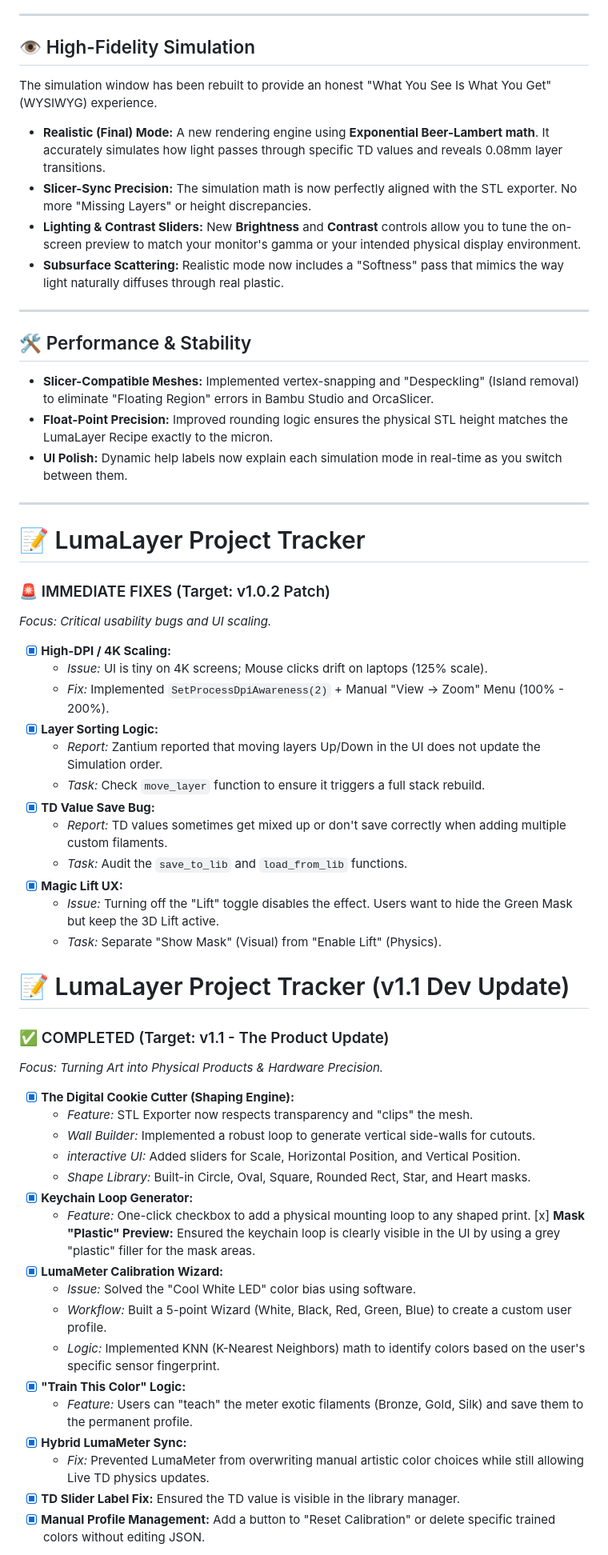
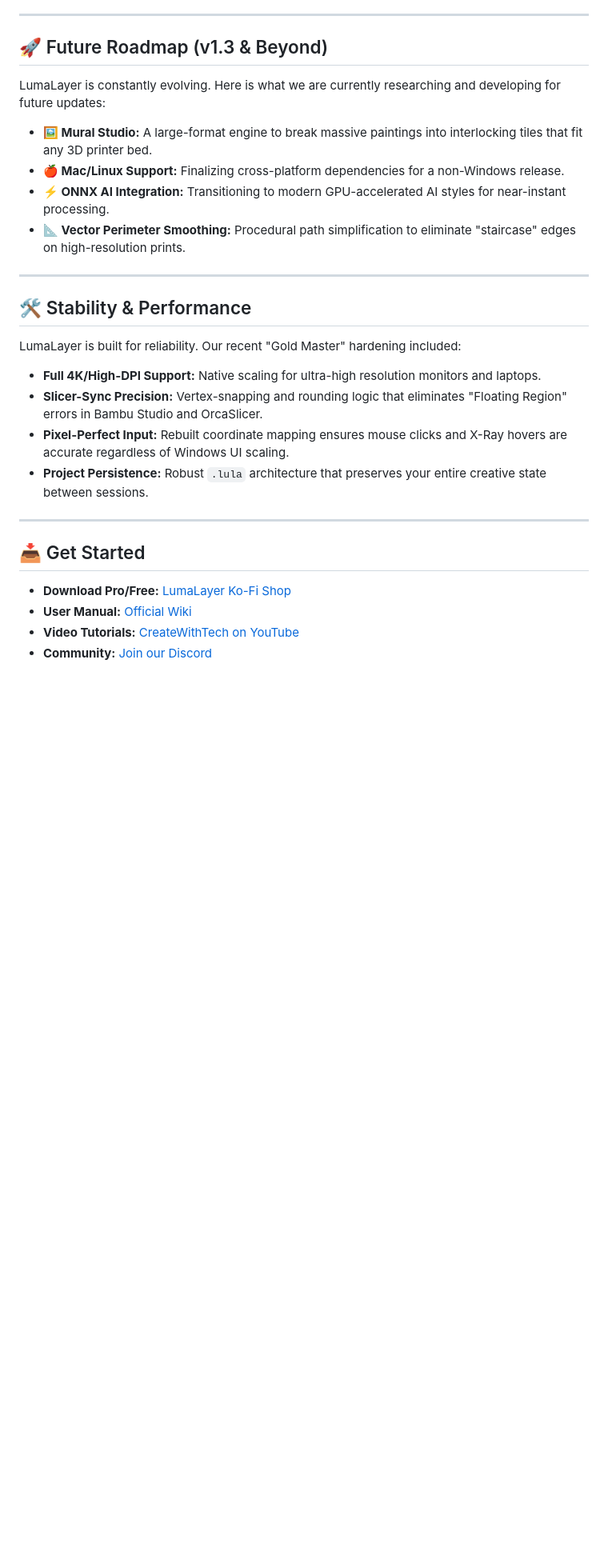
Before and after one commit to RonenGru/LumaLayer, a Markdown page: README.md, the part around one of its changes. Shown at 80% size. GitHub-like rendering; blank space fills up the shorter version.

```diff
--- a/README.md
+++ b/README.md
@@ -32,62 +60,29 @@ We have moved the "intelligence" of the LumaMeter from the hardware firmware to
 
 ---
 
-## 👁️ High-Fidelity Simulation
-The simulation window has been rebuilt to provide an honest "What You See Is What You Get" (WYSIWYG) experience.
+## 🚀 Future Roadmap (v1.3 & Beyond)
+LumaLayer is constantly evolving. Here is what we are currently researching and developing for future updates:
 
-*   **Realistic (Final) Mode:** A new rendering engine using **Exponential Beer-Lambert math**. It accurately simulates how light passes through specific TD values and reveals 0.08mm layer transitions.
-*   **Slicer-Sync Precision:** The simulation math is now perfectly aligned with the STL exporter. No more "Missing Layers" or height discrepancies.
-*   **Lighting & Contrast Sliders:** New **Brightness** and **Contrast** controls allow you to tune the on-screen preview to match your monitor's gamma or your intended physical display environment.
-*   **Subsurface Scattering:** Realistic mode now includes a "Softness" pass that mimics the way light naturally diffuses through real plastic.
+- **🖼️ Mural Studio:** A large-format engine to break massive paintings into interlocking tiles that fit any 3D printer bed.
+- **🍎 Mac/Linux Support:** Finalizing cross-platform dependencies for a non-Windows release.
+- **⚡ ONNX AI Integration:** Transitioning to modern GPU-accelerated AI styles for near-instant processing.
+- **📐 Vector Perimeter Smoothing:** Procedural path simplification to eliminate "staircase" edges on high-resolution prints.
 
 ---
 
-## 🛠️ Performance & Stability
-*   **Slicer-Compatible Meshes:** Implemented vertex-snapping and "Despeckling" (Island removal) to eliminate "Floating Region" errors in Bambu Studio and OrcaSlicer.
-*   **Float-Point Precision:** Improved rounding logic ensures the physical STL height matches the LumaLayer Recipe exactly to the micron.
-*   **UI Polish:** Dynamic help labels now explain each simulation mode in real-time as you switch between them.
+## 🛠️ Stability & Performance
+LumaLayer is built for reliability. Our recent "Gold Master" hardening included:
+
+- **Full 4K/High-DPI Support:** Native scaling for ultra-high resolution monitors and laptops.
+- **Slicer-Sync Precision:** Vertex-snapping and rounding logic that eliminates "Floating Region" errors in Bambu Studio and OrcaSlicer.
+- **Pixel-Perfect Input:** Rebuilt coordinate mapping ensures mouse clicks and X-Ray hovers are accurate regardless of Windows UI scaling.
+- **Project Persistence:** Robust `.lula` architecture that preserves your entire creative state between sessions.
 
 ---
 
-# 📝 LumaLayer Project Tracker
+## 📥 Get Started
+- **Download Pro/Free:** [LumaLayer Ko-Fi Shop](https://ko-fi.com/createwithtech)
+- **User Manual:** [Official Wiki](https://github.com/RonenGru/LumaLayer/wiki)
+- **Video Tutorials:** [CreateWithTech on YouTube](https://www.youtube.com/@CreatewithTech)
+- **Community:** [Join our Discord](https://discord.gg/RNgHYxhQff)
 
-### 🚨 IMMEDIATE FIXES (Target: v1.0.2 Patch)
-*Focus: Critical usability bugs and UI scaling.*
-
-*   [x] **High-DPI / 4K Scaling:**
-    *   *Issue:* UI is tiny on 4K screens; Mouse clicks drift on laptops (125% scale).
-    *   *Fix:* Implemented `SetProcessDpiAwareness(2)` + Manual "View -> Zoom" Menu (100% - 200%).
-*   [x] **Layer Sorting Logic:**
-    *   *Report:* Zantium reported that moving layers Up/Down in the UI does not update the Simulation order.
-    *   *Task:* Check `move_layer` function to ensure it triggers a full stack rebuild.
-*   [x] **TD Value Save Bug:**
-    *   *Report:* TD values sometimes get mixed up or don't save correctly when adding multiple custom filaments.
-    *   *Task:* Audit the `save_to_lib` and `load_from_lib` functions.
-*   [x] **Magic Lift UX:**
-    *   *Issue:* Turning off the "Lift" toggle disables the effect. Users want to hide the Green Mask but keep the 3D Lift active.
-    *   *Task:* Separate "Show Mask" (Visual) from "Enable Lift" (Physics).
-
-# 📝 LumaLayer Project Tracker (v1.1 Dev Update)
-
-### ✅ COMPLETED (Target: v1.1 - The Product Update)
-*Focus: Turning Art into Physical Products & Hardware Precision.*
-
-*   [x] **The Digital Cookie Cutter (Shaping Engine):**
-    *   *Feature:* STL Exporter now respects transparency and "clips" the mesh.
-    *   *Wall Builder:* Implemented a robust loop to generate vertical side-walls for cutouts.
-    *   *interactive UI:* Added sliders for Scale, Horizontal Position, and Vertical Position.
-    *   *Shape Library:* Built-in Circle, Oval, Square, Rounded Rect, Star, and Heart masks.
-*   [x] **Keychain Loop Generator:**
-    *   *Feature:* One-click checkbox to add a physical mounting loop to any shaped print.
-    [x] **Mask "Plastic" Preview:** Ensured the keychain loop is clearly visible in the UI by using a grey "plastic" filler for the mask areas.
-*   [x] **LumaMeter Calibration Wizard:**
-    *   *Issue:* Solved the "Cool White LED" color bias using software.
-    *   *Workflow:* Built a 5-point Wizard (White, Black, Red, Green, Blue) to create a custom user profile.
-    *   *Logic:* Implemented KNN (K-Nearest Neighbors) math to identify colors based on the user's specific sensor fingerprint.
-*   [x] **"Train This Color" Logic:**
-    *   *Feature:* Users can "teach" the meter exotic filaments (Bronze, Gold, Silk) and save them to the permanent profile.
-*   [x] **Hybrid LumaMeter Sync:**
-    *   *Fix:* Prevented LumaMeter from overwriting manual artistic color choices while still allowing Live TD physics updates.
-*   [x] **TD Slider Label Fix:** Ensured the TD value is visible in the library manager.
-*   [x] **Manual Profile Management:** Add a button to "Reset Calibration" or delete specific trained colors without editing JSON.
-
```
Also changed, not shown: other parts of README.md (+49 -61 lines).
